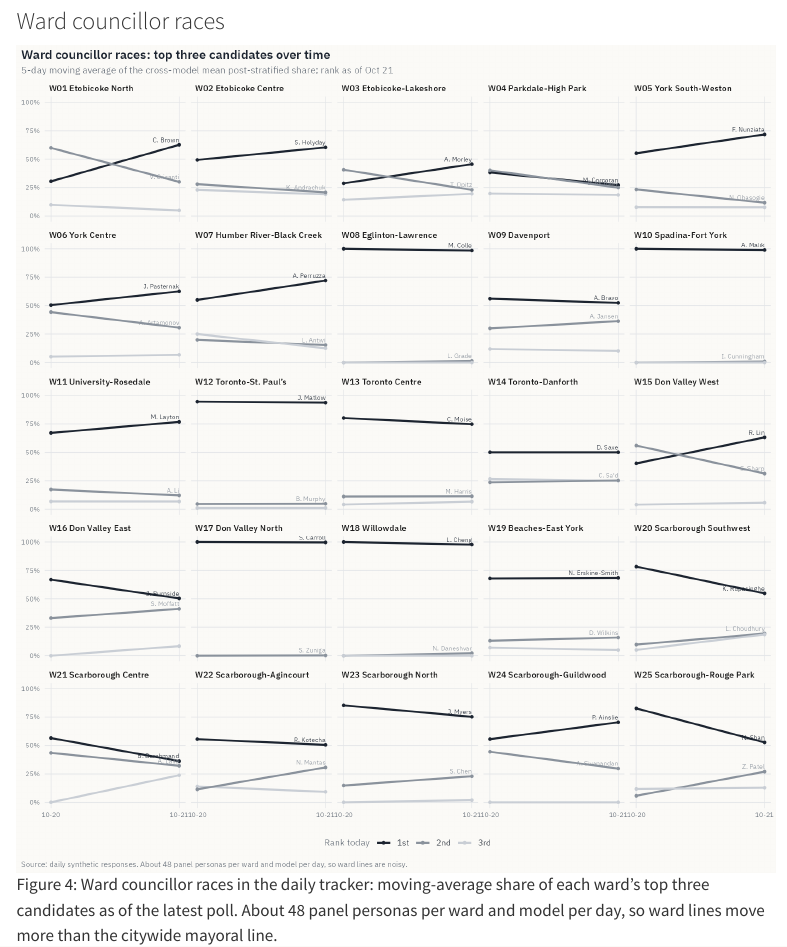
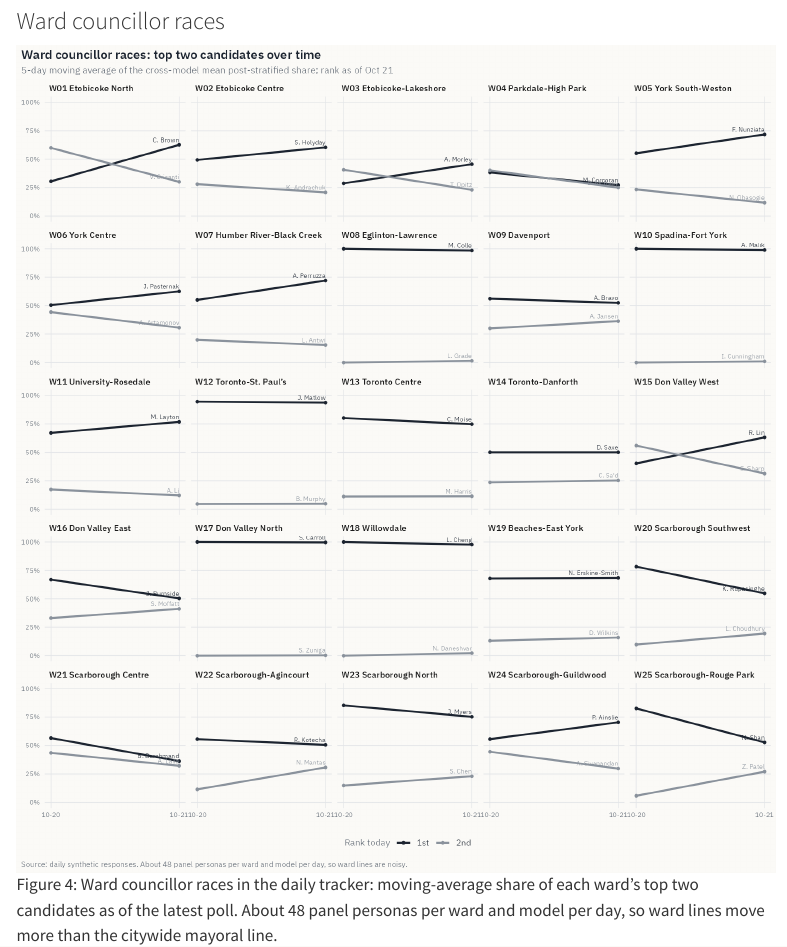
Before and after one commit to Sophiaaa12/toronto-election-forecast, a Quarto document (website/index.qmd): the page in a window 1100 px wide, from 5620 px down. Rendered offline with R 4.5, knitr and Pandoc in place of Quarto, with nearby package versions; menus at the side of the page are left out.

Commit message:
Daily ward chart shows top two; make the active TOC entry stand out
Drop the third candidate from the daily ward small multiples. Style the
table of contents so the current section is ink and bold and the rest are
muted (previously the active entry was the dimmest one).

Co-Authored-By: Claude Opus 5.5 <noreply@anthropic.com>

```diff
--- a/website/custom.scss
+++ b/website/custom.scss
@@ -29,7 +29,6 @@ $navbar-fg:        #e8eaed;
 $navbar-hl:        #ffffff;
 $footer-bg:        $paper;
 $footer-fg:        $muted;
-$toc-color:        $muted;
 $code-color:       $ink;
 $code-bg:          #f1efe9;
 
@@ -111,3 +110,11 @@ div.callout.callout-titled .callout-header {
   .navbar .navbar-nav { flex-wrap: nowrap; }
 }
 .nw { white-space: nowrap; }
+
+// Table of contents: the current section is dark and bold, the rest muted.
+#TOC a.nav-link { color: $muted !important; }
+#TOC a.nav-link.active {
+  color: $ink !important;
+  font-weight: 600;
+  border-left-color: $ink !important;
+}
--- a/website/index.qmd
+++ b/website/index.qmd
@@ -100,7 +100,7 @@ The moving average hides how the panel behaves. On 20 October, when the headline
 
 ### Ward councillor races {#daily-wards}
 
-![Ward councillor races in the daily tracker: moving-average share of each ward's top three candidates as of the latest poll. About 48 panel personas per ward and model per day, so ward lines move more than the citywide mayoral line.](figures/daily_wards.png){#fig-daily-wards fig-alt="Small-multiple line charts, one per ward, showing the top three councillor candidates' moving-average shares over the polling days."}
+![Ward councillor races in the daily tracker: moving-average share of each ward's top two candidates as of the latest poll. About 48 panel personas per ward and model per day, so ward lines move more than the citywide mayoral line.](figures/daily_wards.png){#fig-daily-wards fig-alt="Small-multiple line charts, one per ward, showing the top two councillor candidates' moving-average shares over the polling days."}
 
 {{< include tables/daily_ward_table.md >}}
 
--- a/website/make_daily.R
+++ b/website/make_daily.R
@@ -252,7 +252,7 @@ ward_ma <- ma |>
 ward_top <- ward_ma |>
   filter(poll_date == latest) |>
   group_by(ward) |>
-  slice_max(ma_share, n = 3, with_ties = FALSE) |>
+  slice_max(ma_share, n = 2, with_ties = FALSE) |>
   mutate(rank = row_number()) |>
   ungroup()
 ward_plot <- ward_ma |>
@@ -260,10 +260,10 @@ ward_plot <- ward_ma |>
   left_join(ward_names, by = "ward") |>
   mutate(
     panel = sprintf("W%02d %s", ward, ward_name),
-    rank = factor(rank, labels = c("1st", "2nd", "3rd")[seq_along(unique(rank))])
+    rank = factor(rank, labels = c("1st", "2nd")[seq_along(unique(rank))])
   )
 lab_dat <- ward_plot |>
-  filter(poll_date == latest, rank != "3rd") |>
+  filter(poll_date == latest) |>
   mutate(lab = paste0(
     sub(" .*$", "", display_name) |> substr(1, 1), ". ",
     sub("^.* ", "", display_name)
@@ -277,11 +277,11 @@ p_wards <- ggplot(ward_plot, aes(poll_date, ma_share, colour = rank, group = can
     show.legend = FALSE
   ) +
   facet_wrap(~panel, ncol = 5) +
-  scale_colour_manual(values = c("1st" = INK, "2nd" = "#8a929c", "3rd" = NEUTRAL)) +
+  scale_colour_manual(values = c("1st" = INK, "2nd" = "#8a929c")) +
   scale_y_continuous(labels = percent_format(accuracy = 1), limits = c(0, 1)) +
   scale_x_date(date_labels = "%m-%d", breaks = pretty_breaks(3)) +
   labs(
-    title = "Ward councillor races: top three candidates over time",
+    title = "Ward councillor races: top two candidates over time",
     subtitle = paste0(
       MA_DAYS, "-day moving average of the cross-model mean post-stratified share; ",
       "rank as of ", format(latest, "%b %d")
```
Also changed, not shown: website/figures/daily_wards.png.
